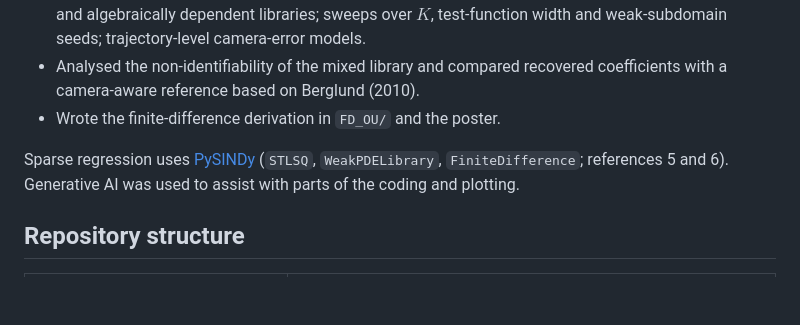
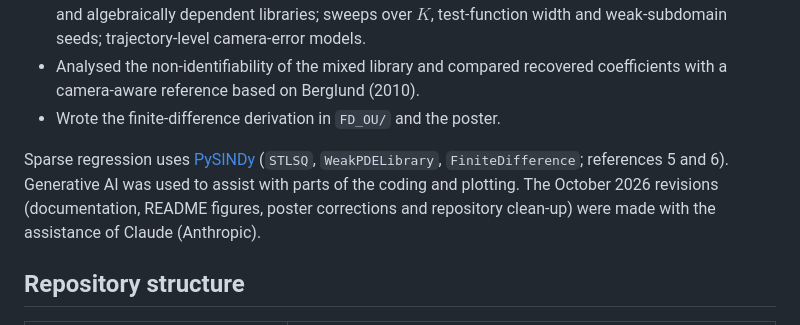
Before and after one commit to Nickkklos/URSS_2026, a Markdown page: README.md, the part around the change. Drawn GitHub-style; blank space fills up the shorter version.

Commit message:
README: acknowledge AI assistance with the October 2026 revisions

```diff
--- a/README.md
+++ b/README.md
@@ -111,7 +111,7 @@ These results demonstrate robustness within the tested regime; they are not yet
 - Analysed the non-identifiability of the mixed library and compared recovered coefficients with a camera-aware reference based on Berglund (2010).
 - Wrote the finite-difference derivation in `FD_OU/` and the poster.
 
-Sparse regression uses [PySINDy](https://github.com/dynamicslab/pysindy) (`STLSQ`, `WeakPDELibrary`, `FiniteDifference`; references 5 and 6). Generative AI was used to assist with parts of the coding and plotting.
+Sparse regression uses [PySINDy](https://github.com/dynamicslab/pysindy) (`STLSQ`, `WeakPDELibrary`, `FiniteDifference`; references 5 and 6). Generative AI was used to assist with parts of the coding and plotting. The October 2026 revisions (documentation, README figures, poster corrections and repository clean-up) were made with the assistance of Claude (Anthropic).
 
 ## Repository structure
 
```
